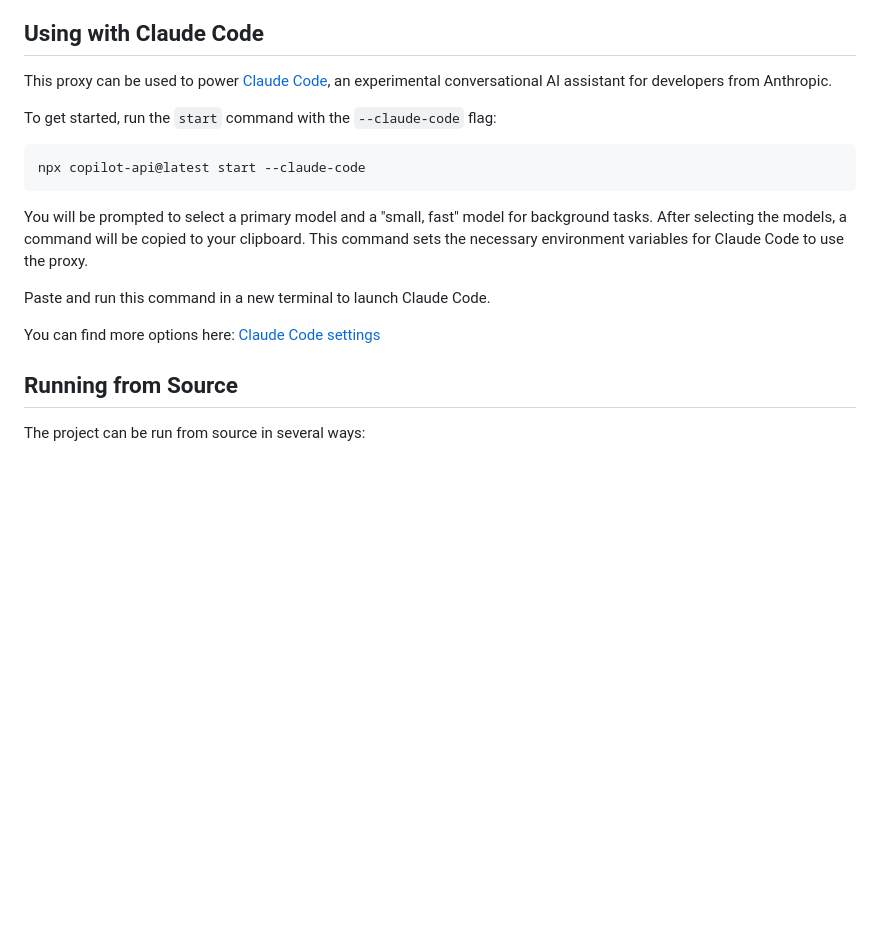
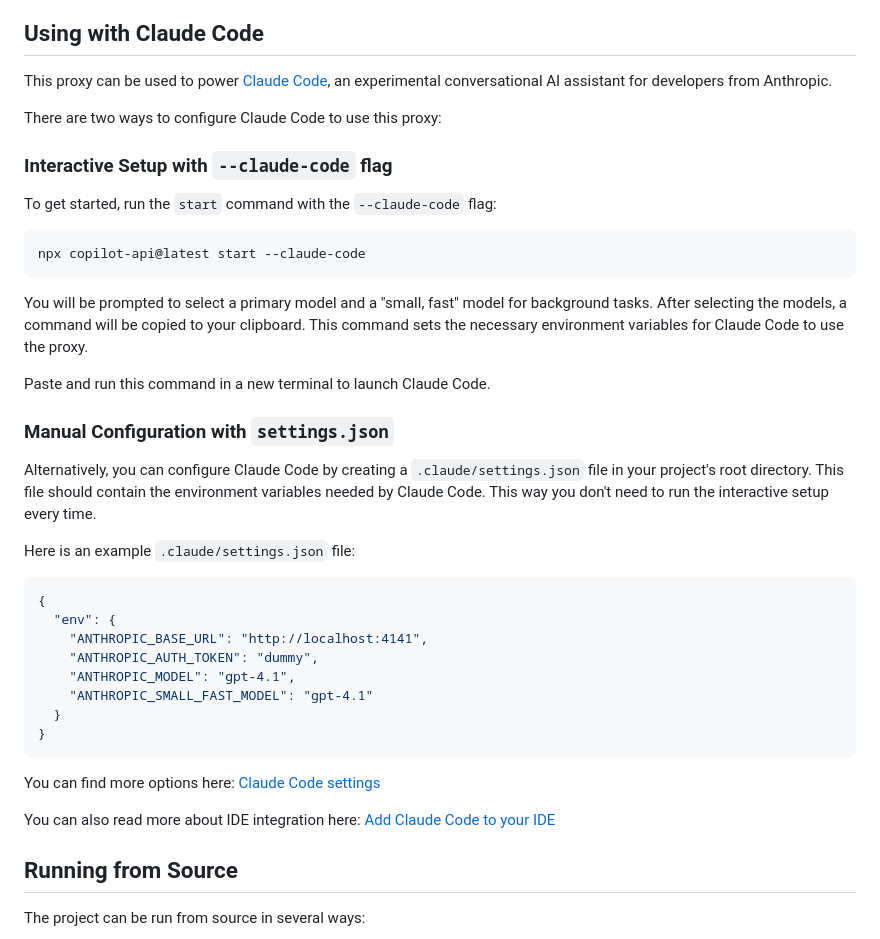
Before and after one commit to zweily/copilot-api, a Markdown page: README.md, the part around the change. Drawn GitHub-style; blank space fills up the shorter version.

Commit message:
docs: Add instructions for Claude Code integration

````diff
--- a/README.md
+++ b/README.md
@@ -153,6 +153,10 @@ npx copilot-api@latest auth --verbose
 
 This proxy can be used to power [Claude Code](https://docs.anthropic.com/en/claude-code), an experimental conversational AI assistant for developers from Anthropic.
 
+There are two ways to configure Claude Code to use this proxy:
+
+### Interactive Setup with `--claude-code` flag
+
 To get started, run the `start` command with the `--claude-code` flag:
 
 ```sh
@@ -163,7 +167,26 @@ You will be prompted to select a primary model and a "small, fast" model for bac
 
 Paste and run this command in a new terminal to launch Claude Code.
 
+### Manual Configuration with `settings.json`
+
+Alternatively, you can configure Claude Code by creating a `.claude/settings.json` file in your project's root directory. This file should contain the environment variables needed by Claude Code. This way you don't need to run the interactive setup every time.
+
+Here is an example `.claude/settings.json` file:
+
+```json
+{
+  "env": {
+    "ANTHROPIC_BASE_URL": "http://localhost:4141",
+    "ANTHROPIC_AUTH_TOKEN": "dummy",
+    "ANTHROPIC_MODEL": "gpt-4.1",
+    "ANTHROPIC_SMALL_FAST_MODEL": "gpt-4.1"
+  }
+}
+```
+
 You can find more options here: [Claude Code settings](https://docs.anthropic.com/en/docs/claude-code/settings#environment-variables)
+
+You can also read more about IDE integration here: [Add Claude Code to your IDE](https://docs.anthropic.com/en/docs/claude-code/ide-integrations)
 
 ## Running from Source
 
````
